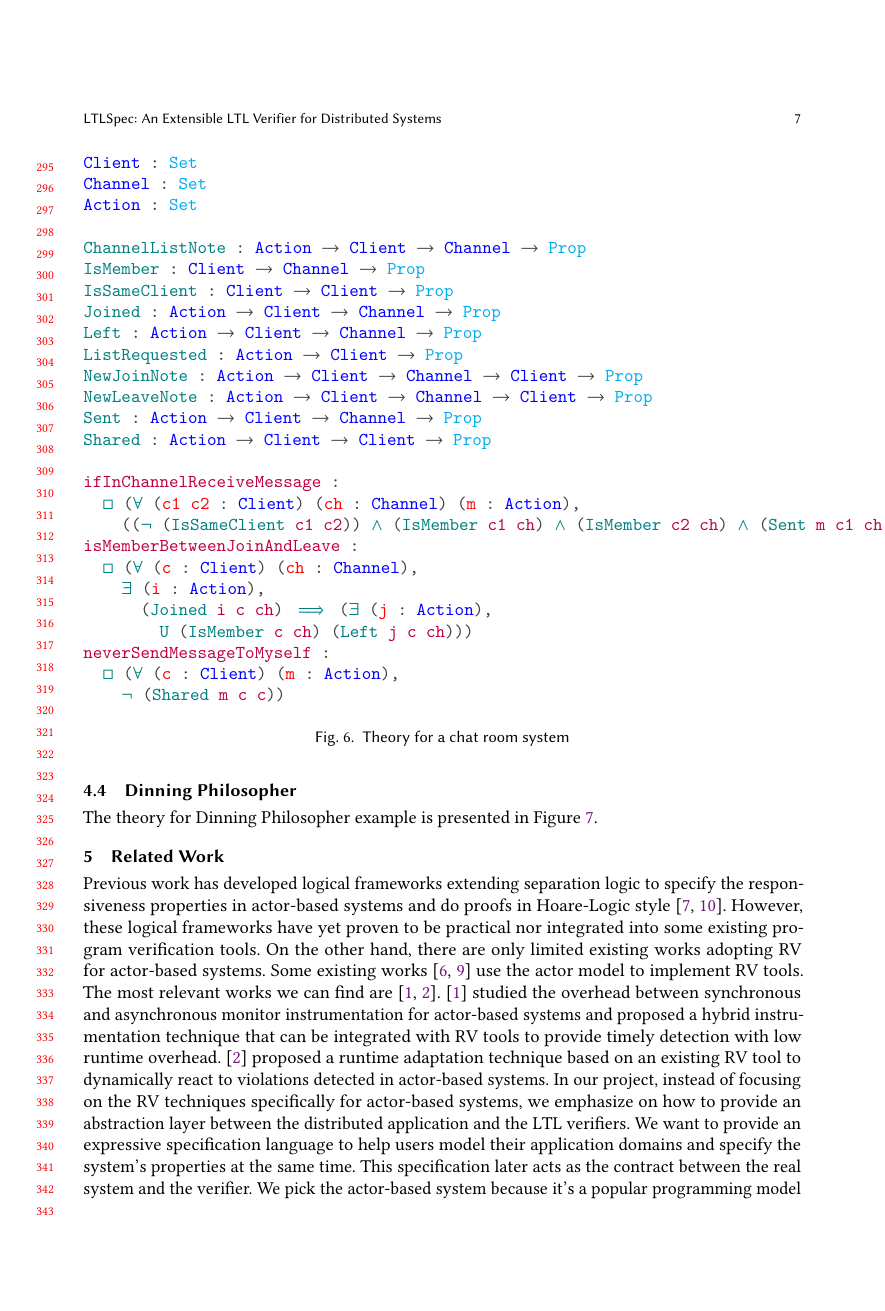
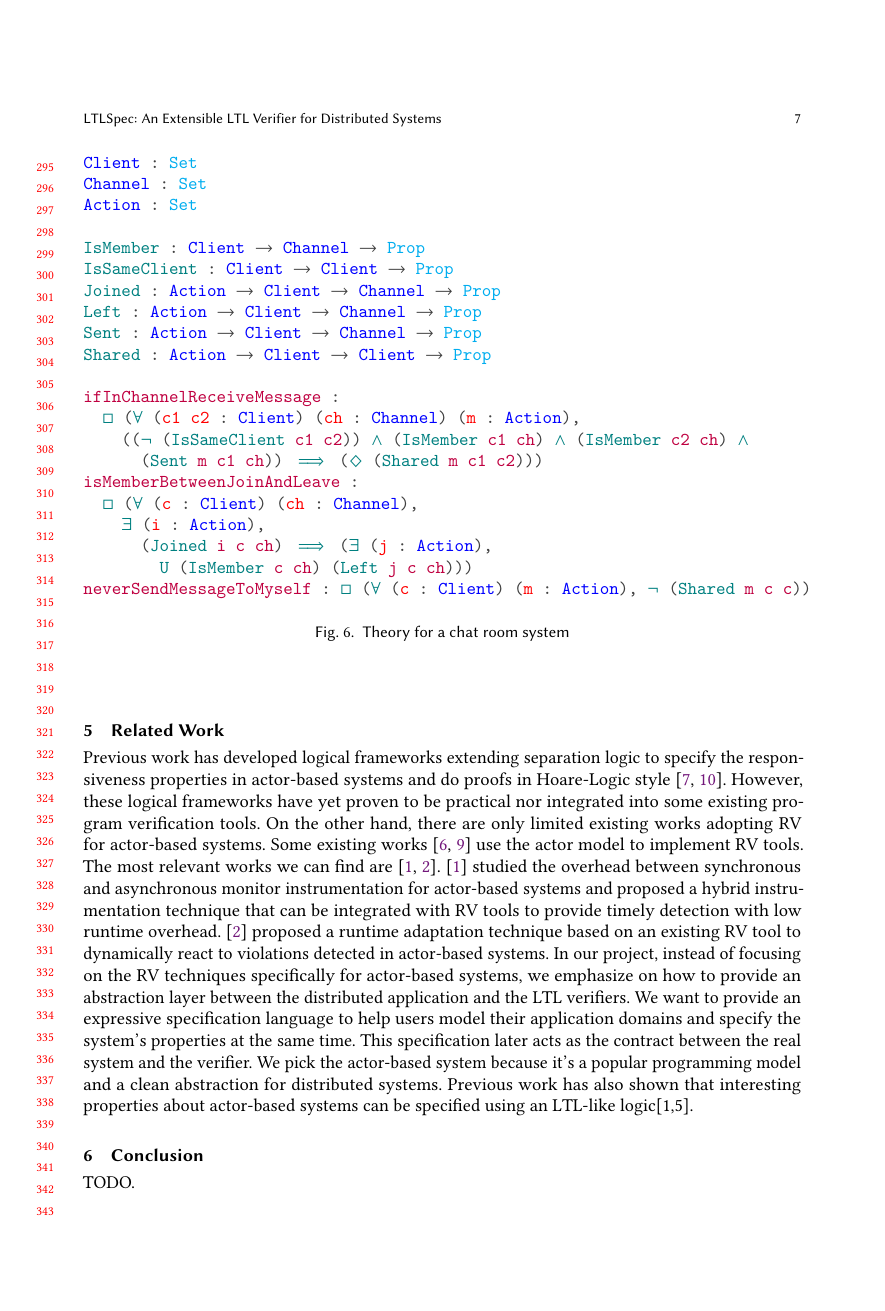
Before and after one commit to ejconlon/ltlspec, a LaTeX paper (docs/ltlspec-report.tex, which reads docs/theories/chat.tex): page 7 of 9. Compiled offline with pdfLaTeX.

Commit message:
format theories

```diff
--- /dev/null
+++ b/docs/theories/chat.tex
@@ -0,0 +1,23 @@
+\begin{Verbatim}[commandchars=\\\{\},codes={\catcode`$=3}]
+\textcolor{blue}{Client} \textcolor{darkgray}{:} \textcolor{cyan}{Set}
+\textcolor{blue}{Channel} \textcolor{darkgray}{:} \textcolor{cyan}{Set}
+\textcolor{blue}{Action} \textcolor{darkgray}{:} \textcolor{cyan}{Set}
+
+\textcolor{teal}{IsMember} \textcolor{darkgray}{:} \textcolor{blue}{Client} \textcolor{darkgray}{$\rightarrow$} \textcolor{blue}{Channel} \textcolor{darkgray}{$\rightarrow$} \textcolor{cyan}{Prop}
+\textcolor{teal}{IsSameClient} \textcolor{darkgray}{:} \textcolor{blue}{Client} \textcolor{darkgray}{$\rightarrow$} \textcolor{blue}{Client} \textcolor{darkgray}{$\rightarrow$} \textcolor{cyan}{Prop}
+\textcolor{teal}{Joined} \textcolor{darkgray}{:} \textcolor{blue}{Action} \textcolor{darkgray}{$\rightarrow$} \textcolor{blue}{Client} \textcolor{darkgray}{$\rightarrow$} \textcolor{blue}{Channel} \textcolor{darkgray}{$\rightarrow$} \textcolor{cyan}{Prop}
+\textcolor{teal}{Left} \textcolor{darkgray}{:} \textcolor{blue}{Action} \textcolor{darkgray}{$\rightarrow$} \textcolor{blue}{Client} \textcolor{darkgray}{$\rightarrow$} \textcolor{blue}{Channel} \textcolor{darkgray}{$\rightarrow$} \textcolor{cyan}{Prop}
+\textcolor{teal}{Sent} \textcolor{darkgray}{:} \textcolor{blue}{Action} \textcolor{darkgray}{$\rightarrow$} \textcolor{blue}{Client} \textcolor{darkgray}{$\rightarrow$} \textcolor{blue}{Channel} \textcolor{darkgray}{$\rightarrow$} \textcolor{cyan}{Prop}
+\textcolor{teal}{Shared} \textcolor{darkgray}{:} \textcolor{blue}{Action} \textcolor{darkgray}{$\rightarrow$} \textcolor{blue}{Client} \textcolor{darkgray}{$\rightarrow$} \textcolor{blue}{Client} \textcolor{darkgray}{$\rightarrow$} \textcolor{cyan}{Prop}
+
+\textcolor{purple}{ifInChannelReceiveMessage} \textcolor{darkgray}{:}
+  \textcolor{teal}{$\Box$} \textcolor{darkgray}{(}\textcolor{teal}{$\forall$} \textcolor{darkgray}{(}\textcolor{red}{c1} \textcolor{red}{c2} \textcolor{darkgray}{:} \textcolor{blue}{Client}\textcolor{darkgray}{)} \textcolor{darkgray}{(}\textcolor{red}{ch} \textcolor{darkgray}{:} \textcolor{blue}{Channel}\textcolor{darkgray}{)} \textcolor{darkgray}{(}\textcolor{red}{m} \textcolor{darkgray}{:} \textcolor{blue}{Action}\textcolor{darkgray}{)}\textcolor{darkgray}{,}
+    \textcolor{darkgray}{(}\textcolor{darkgray}{(}\textcolor{teal}{$\neg$} \textcolor{darkgray}{(}\textcolor{teal}{IsSameClient} \textcolor{purple}{c1} \textcolor{purple}{c2}\textcolor{darkgray}{)}\textcolor{darkgray}{)} \textcolor{teal}{$\land$} \textcolor{darkgray}{(}\textcolor{teal}{IsMember} \textcolor{purple}{c1} \textcolor{purple}{ch}\textcolor{darkgray}{)} \textcolor{teal}{$\land$} \textcolor{darkgray}{(}\textcolor{teal}{IsMember} \textcolor{purple}{c2} \textcolor{purple}{ch}\textcolor{darkgray}{)} \textcolor{teal}{$\land$}
+      \textcolor{darkgray}{(}\textcolor{teal}{Sent} \textcolor{purple}{m} \textcolor{purple}{c1} \textcolor{purple}{ch}\textcolor{darkgray}{)}\textcolor{darkgray}{)} \textcolor{teal}{$\implies$} \textcolor{darkgray}{(}\textcolor{teal}{$\Diamond$} \textcolor{darkgray}{(}\textcolor{teal}{Shared} \textcolor{purple}{m} \textcolor{purple}{c1} \textcolor{purple}{c2}\textcolor{darkgray}{)}\textcolor{darkgray}{)}\textcolor{darkgray}{)}
+\textcolor{purple}{isMemberBetweenJoinAndLeave} \textcolor{darkgray}{:}
+  \textcolor{teal}{$\Box$} \textcolor{darkgray}{(}\textcolor{teal}{$\forall$} \textcolor{darkgray}{(}\textcolor{red}{c} \textcolor{darkgray}{:} \textcolor{blue}{Client}\textcolor{darkgray}{)} \textcolor{darkgray}{(}\textcolor{red}{ch} \textcolor{darkgray}{:} \textcolor{blue}{Channel}\textcolor{darkgray}{)}\textcolor{darkgray}{,}
+    \textcolor{teal}{$\exists$} \textcolor{darkgray}{(}\textcolor{red}{i} \textcolor{darkgray}{:} \textcolor{blue}{Action}\textcolor{darkgray}{)}\textcolor{darkgray}{,}
+      \textcolor{darkgray}{(}\textcolor{teal}{Joined} \textcolor{purple}{i} \textcolor{purple}{c} \textcolor{purple}{ch}\textcolor{darkgray}{)} \textcolor{teal}{$\implies$} \textcolor{darkgray}{(}\textcolor{teal}{$\exists$} \textcolor{darkgray}{(}\textcolor{red}{j} \textcolor{darkgray}{:} \textcolor{blue}{Action}\textcolor{darkgray}{)}\textcolor{darkgray}{,}
+        \textcolor{teal}{U} \textcolor{darkgray}{(}\textcolor{teal}{IsMember} \textcolor{purple}{c} \textcolor{purple}{ch}\textcolor{darkgray}{)} \textcolor{darkgray}{(}\textcolor{teal}{Left} \textcolor{purple}{j} \textcolor{purple}{c} \textcolor{purple}{ch}\textcolor{darkgray}{)}\textcolor{darkgray}{)}\textcolor{darkgray}{)}
+\textcolor{purple}{neverSendMessageToMyself} \textcolor{darkgray}{:} \textcolor{teal}{$\Box$} \textcolor{darkgray}{(}\textcolor{teal}{$\forall$} \textcolor{darkgray}{(}\textcolor{red}{c} \textcolor{darkgray}{:} \textcolor{blue}{Client}\textcolor{darkgray}{)} \textcolor{darkgray}{(}\textcolor{red}{m} \textcolor{darkgray}{:} \textcolor{blue}{Action}\textcolor{darkgray}{)}\textcolor{darkgray}{,} \textcolor{teal}{$\neg$} \textcolor{darkgray}{(}\textcolor{teal}{Shared} \textcolor{purple}{m} \textcolor{purple}{c} \textcolor{purple}{c}\textcolor{darkgray}{)}\textcolor{darkgray}{)}
+\end{Verbatim}
```
Also changed, not shown: docs/ltlspec-report.tex (+4 -5 lines), docs/theories/phil.tex (added, +24 -0 lines), docs/theories/ping.tex (added, +12 -0 lines).
